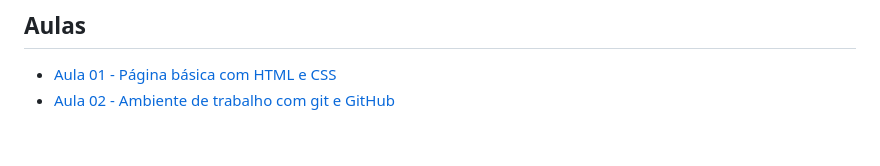
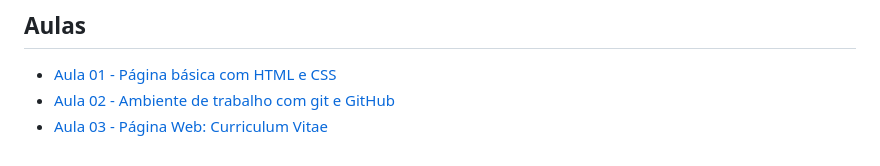
Before and after one commit to ArthurVB-TI/DIW, a Markdown page: README.md, the part around the change. GitHub-like rendering.

```diff
--- a/README.md
+++ b/README.md
@@ -8,3 +8,4 @@ Repositório das atividades da disciplina de Desenvolvimento de Interfaces Web.
 
 - [Aula 01 - Página básica com HTML e CSS](Aula01/README.md)
 - [Aula 02 - Ambiente de trabalho com git e GitHub](Aula02/README.md)
+- [Aula 03 - Página Web: Curriculum Vitae](Aula03/README.md)
```
Also changed, not shown: Aula03/README.md (added, +28 -0 lines), Aula03/Images/Site.png (added), 3 other files.
